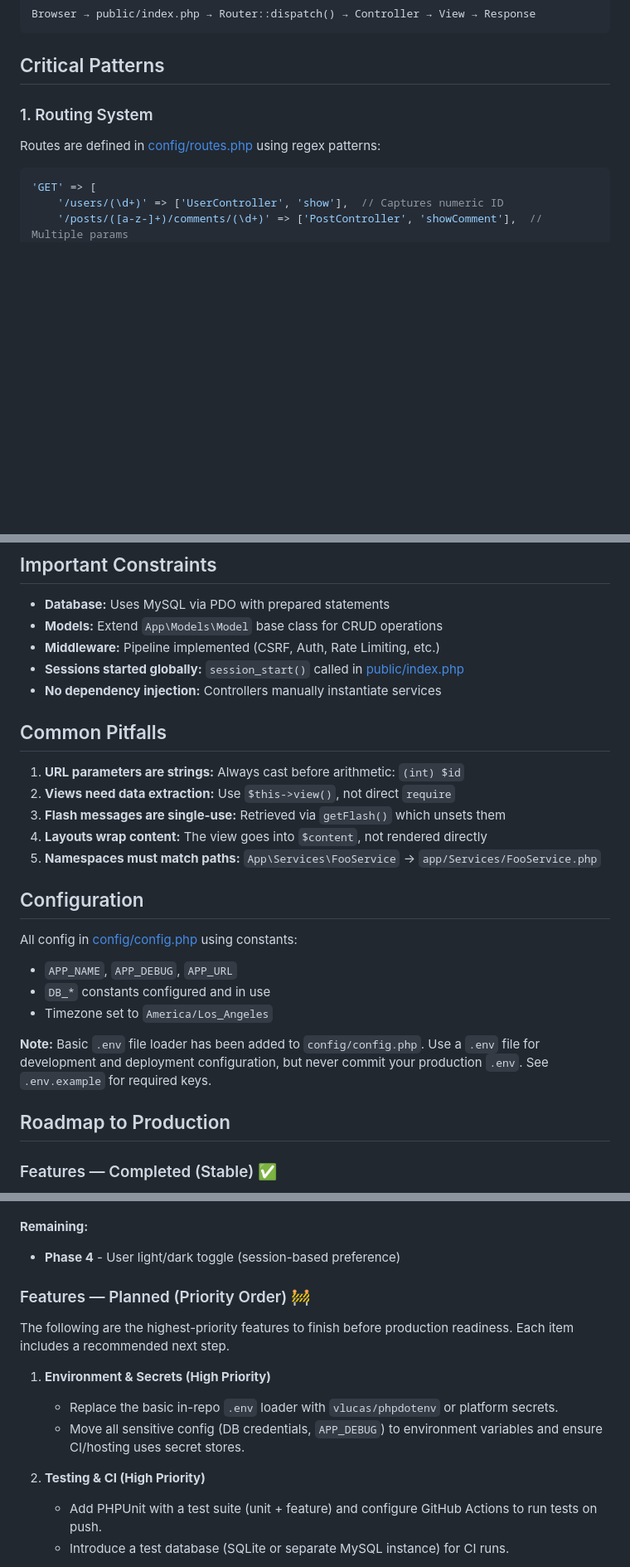
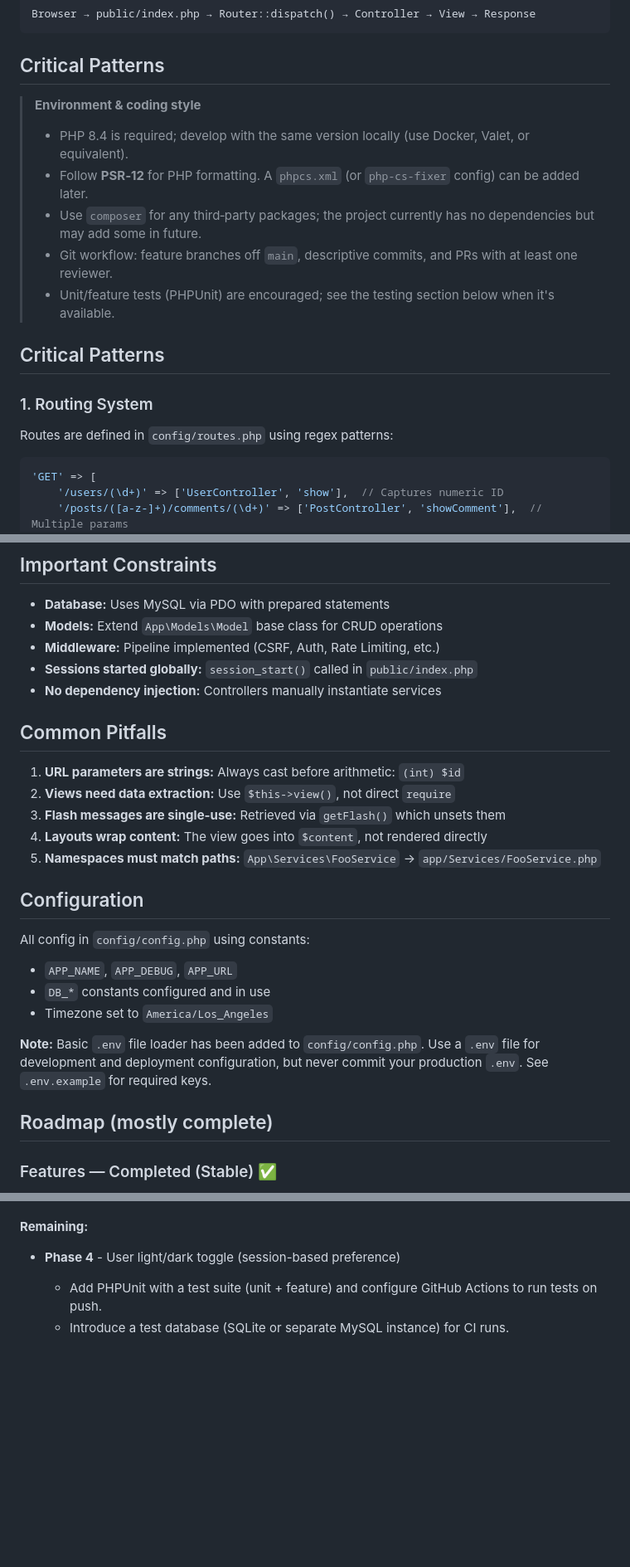
Before and after one commit to patchcloud9/OVGC, a Markdown page: .github/copilot-instructions.md, 3 parts joined by grey strips. Shown at 83% size. Rendered like a GitHub page; blank space fills up the shorter version.

````diff
--- a/.github/copilot-instructions.md
+++ b/.github/copilot-instructions.md
@@ -20,9 +20,19 @@ Browser → public/index.php → Router::dispatch() → Controller → View →
 
 ## Critical Patterns
 
+> **Environment & coding style**
+>
+> - PHP 8.4 is required; develop with the same version locally (use Docker, Valet, or equivalent).
+> - Follow **PSR‑12** for PHP formatting. A `phpcs.xml` (or `php-cs-fixer` config) can be added later.
+> - Use `composer` for any third‑party packages; the project currently has no dependencies but may add some in future.
+> - Git workflow: feature branches off `main`, descriptive commits, and PRs with at least one reviewer.
+> - Unit/feature tests (PHPUnit) are encouraged; see the testing section below when it's available.
+
+## Critical Patterns
+
 ### 1. Routing System
 
-Routes are defined in [config/routes.php](config/routes.php) using regex patterns:
+Routes are defined in `config/routes.php` using regex patterns:
 
 ```php
 'GET' => [
@@ -198,7 +210,7 @@ Follow `LogService.php` pattern:
 - **Database:** Uses MySQL via PDO with prepared statements
 - **Models:** Extend `App\Models\Model` base class for CRUD operations
 - **Middleware:** Pipeline implemented (CSRF, Auth, Rate Limiting, etc.)
-- **Sessions started globally:** `session_start()` called in [public/index.php](public/index.php)
+- **Sessions started globally:** `session_start()` called in `public/index.php`
 - **No dependency injection:** Controllers manually instantiate services
 
 ## Common Pitfalls
@@ -211,14 +223,14 @@ Follow `LogService.php` pattern:
 
 ## Configuration
 
-All config in [config/config.php](config/config.php) using constants:
+All config in `config/config.php` using constants:
 - `APP_NAME`, `APP_DEBUG`, `APP_URL`
 - `DB_*` constants configured and in use
 - Timezone set to `America/Los_Angeles`
 
 **Note:** Basic `.env` file loader has been added to `config/config.php`. Use a `.env` file for development and deployment configuration, but never commit your production `.env`. See `.env.example` for required keys.
 
-## Roadmap to Production
+## Roadmap (mostly complete)
 
 ### Features — Completed (Stable) ✅
 
@@ -254,15 +266,7 @@ This project has a stable core with security and admin features completed and re
 **Remaining:**
 - **Phase 4** - User light/dark toggle (session-based preference)
 
-### Features — Planned (Priority Order) 🚧
 
-The following are the highest-priority features to finish before production readiness. Each item includes a recommended next step.
-
-1. **Environment & Secrets (High Priority)**
-   - Replace the basic in-repo `.env` loader with `vlucas/phpdotenv` or platform secrets.
-   - Move all sensitive config (DB credentials, `APP_DEBUG`) to environment variables and ensure CI/hosting uses secret stores.
-
-2. **Testing & CI (High Priority)**
    - Add PHPUnit with a test suite (unit + feature) and configure GitHub Actions to run tests on push.
    - Introduce a test database (SQLite or separate MySQL instance) for CI runs.
 
````
Also changed, not shown: other parts of .github/copilot-instructions.md (+19 -17 lines).
